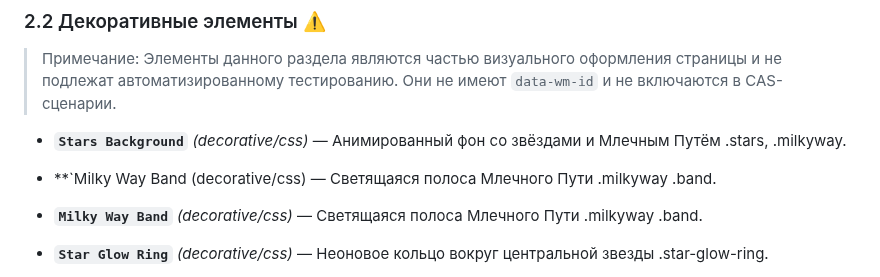
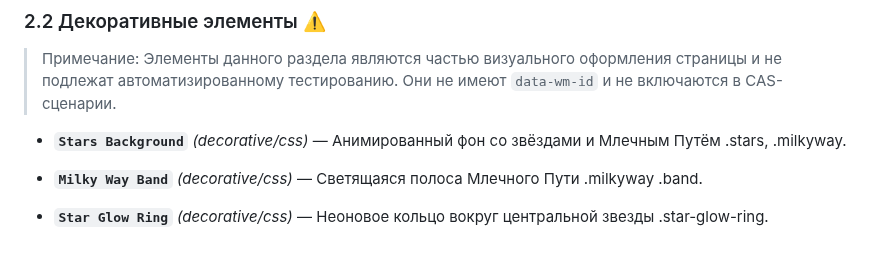
Before and after one commit to echechelev/cassandra-framework, a Markdown page: docs/star-info/specification.md, the part around one of its changes. Rendered like a GitHub page; blank space fills up the shorter version.

Commit message:
docs: update specification for star-info page

```diff
--- a/docs/star-info/specification.md
+++ b/docs/star-info/specification.md
@@ -42,7 +42,6 @@
 
 - **`Stars Background`** *(decorative/css)* — Анимированный фон со звёздами и Млечным Путём .stars, .milkyway.
 
-- **`Milky Way Band (decorative/css) — Светящаяся полоса Млечного Пути .milkyway .band.
 - **`Milky Way Band`** *(decorative/css)* — Светящаяся полоса Млечного Пути .milkyway .band.
 
 - **`Star Glow Ring`** *(decorative/css)* — Неоновое кольцо вокруг центральной звезды .star-glow-ring.
```
Also changed, not shown: other parts of docs/star-info/specification.md (+1 -1 lines).
